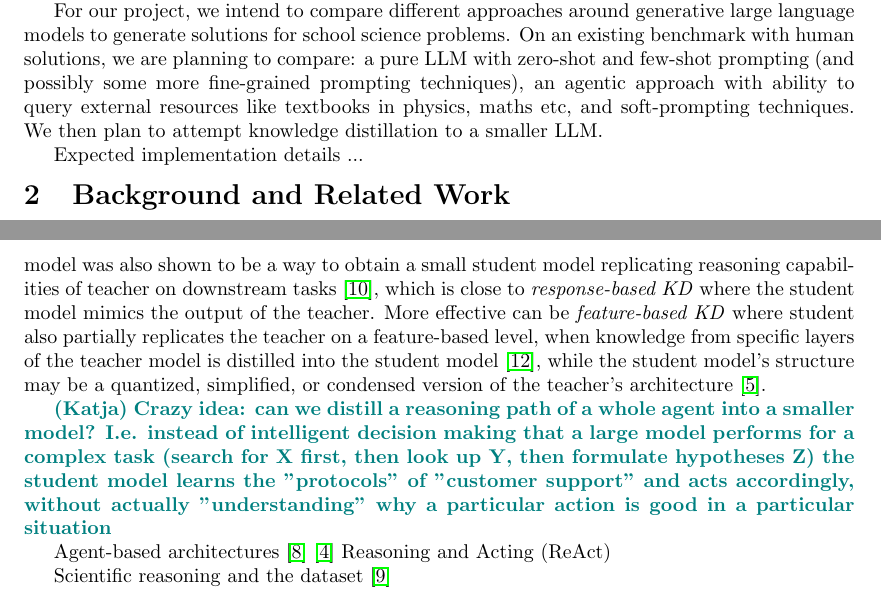
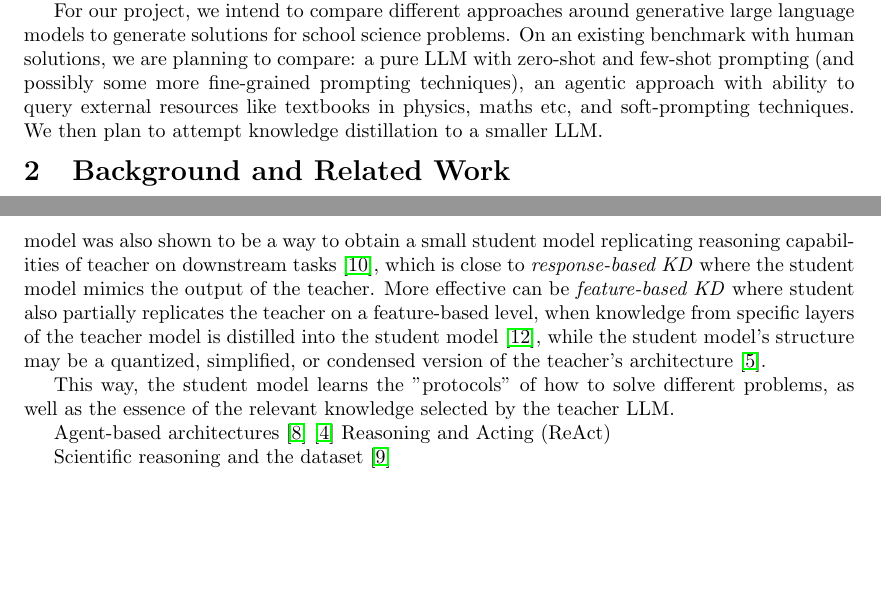
Before and after one commit to katja-kolos/foundation_models, a LaTeX document (docs/proposal/main.tex): two parts of pages 1 and 2 of 3, joined at a grey line, cut so that both start at the same text, the shorter picture padded with empty space. Compiled offline with pdfLaTeX.

Commit message:
update KD core idea

```diff
--- a/docs/proposal/main.tex
+++ b/docs/proposal/main.tex
@@ -39,8 +39,6 @@ Scientific machine reasoning is the application of AI techniques to simulate sci
 
 For our project, we intend to compare different approaches around generative large language models to generate solutions for school science problems. On an existing benchmark with human solutions, we are planning to compare: a pure LLM with zero-shot and few-shot prompting (and possibly some more fine-grained prompting techniques), an agentic approach with ability to query external resources like textbooks in physics, maths etc, and soft-prompting techniques. We then plan to attempt knowledge distillation to a smaller LLM.
 
-Expected implementation details ...
-
 \section{Background and Related Work}
 % Large Language Models
 
@@ -55,7 +53,8 @@ Soft prompting is an alternative to fine-tuning where the model is frozen while
 
 \paragraph{Knowledge distillation (KD)} allows to obtain smaller models capable of successfully following the behavior of larger teacher models. This is particularly useful for privacy reasons (running AI applications on mobile devices) and for cases where access to very large models in the cloud is not guaranteed (e.g. in cars). The teacher model can be used to intelligently select examples on which the student model is trained (dataset distillation) \cite{yu2023dataset}, or provide on negative samples to show the student what incorrect answers or reasoning paths it should avoid to improve task accuracy  \cite{li2024turning} (c.g. contrastive CoT). Training small models on a CoT reasoning path of a larger model was also shown to be a way to obtain a small student model replicating reasoning capabilities of teacher on downstream tasks \cite{magister2022teaching}, which is close to \textit{response-based KD} where the student model mimics the output of the teacher. More effective can be \textit{feature-based KD} where student also partially replicates the teacher on a feature-based level, when knowledge from specific layers of the teacher model is distilled into the student model \cite{sepahvand2022teacher}, while the student model's structure may be a quantized, simplified, or condensed version of the teacher's architecture \cite{gou2021knowledge}.
 
-\katja{Crazy idea: can we distill a reasoning path of a whole agent into a smaller model? I.e. instead of intelligent decision making that a large model performs for a complex task (search for X first, then look up Y, then formulate hypotheses Z) the student model learns the "protocols" of "customer support" and acts accordingly, without actually "understanding" why a particular action is good in a particular situation}
+This way, the student model learns the "protocols" of how to solve different problems, as well as the essence of the relevant knowledge selected by the teacher LLM.
+%\katja{Crazy idea: can we distill a reasoning path of a whole agent into a smaller model? I.e. instead of intelligent decision making that a large model performs for a complex task (search for X first, then look up Y, then formulate hypotheses Z) the student model learns the "protocols" of "customer support" and acts accordingly, without actually "understanding" why a particular action is good in a particular situation}
 
 Agent-based architectures \cite{lin2024swiftsage} \cite{ghafarollahi2024sciagents}
 Reasoning and Acting (ReAct)
```
Also changed, not shown: 1 other file.
